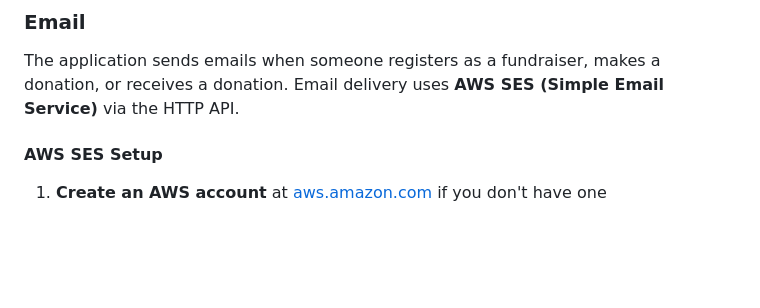
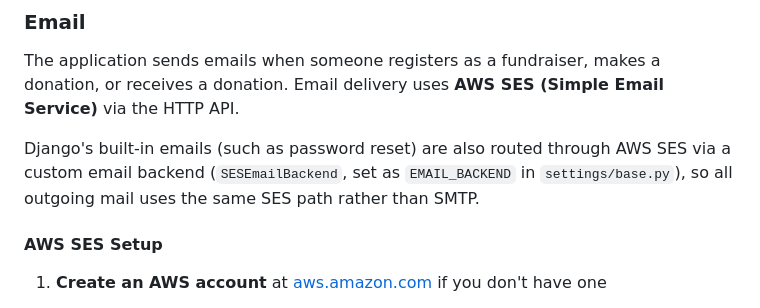
Before and after one commit to dominikszopa/fundraising-website, a Markdown page: README.md, the part around the change. Rendered like a GitHub page; blank space fills up the shorter version.

Commit message:
Document password-reset emails routing through SES backend

```diff
--- a/README.md
+++ b/README.md
@@ -248,6 +248,8 @@ If you have an existing SQLite database with data you want to migrate to Postgre
 
 The application sends emails when someone registers as a fundraiser, makes a donation, or receives a donation. Email delivery uses **AWS SES (Simple Email Service)** via the HTTP API.
 
+Django's built-in emails (such as password reset) are also routed through AWS SES via a custom email backend (`SESEmailBackend`, set as `EMAIL_BACKEND` in `settings/base.py`), so all outgoing mail uses the same SES path rather than SMTP.
+
 #### AWS SES Setup
 
 1. **Create an AWS account** at [aws.amazon.com](https://aws.amazon.com) if you don't have one
```
